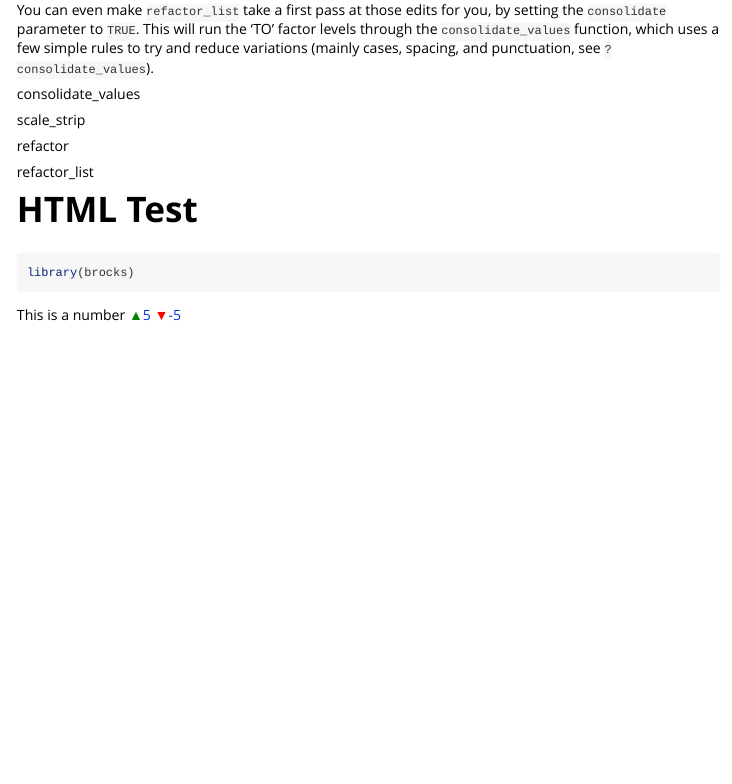
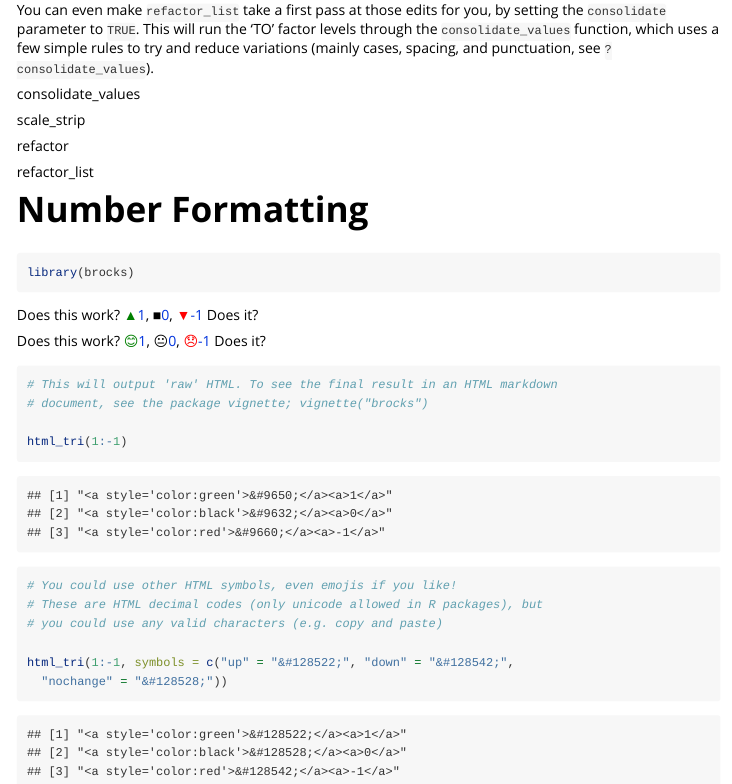
Before and after one commit to brendan-r/brocks, an R Markdown document (vignettes/brocks.Rmd): the page in a window 1100 px wide, from 1940 px down. Rendered offline with R 4.5, knitr and Pandoc, with nearby package versions.

Commit message:
More vignette tweaks

````diff
--- a/vignettes/brocks.Rmd
+++ b/vignettes/brocks.Rmd
@@ -120,10 +120,29 @@ refactor_list
 
 
 
-# HTML Test
+# Number Formatting
 
 ```{r}
 library(brocks)
 ```
 
-This is a number `r html_tri(5)` `r html_tri(-5)`
+Does this work? `r html_tri(1:-1)` Does it?
+
+Does this work? `r html_tri(1:-1, symbols = c("up" = "&#128522;", "down" = "&#128542;", "nochange" = "&#128528;"))` Does it?
+
+
+```{r}
+
+# This will output 'raw' HTML. To see the final result in an HTML markdown
+# document, see the package vignette; vignette("brocks")
+
+html_tri(1:-1)
+
+# You could use other HTML symbols, even emojis if you like!
+# These are HTML decimal codes (only unicode allowed in R packages), but
+# you could use any valid characters (e.g. copy and paste)
+
+html_tri(1:-1, symbols = c("up" = "&#128522;", "down" = "&#128542;",
+  "nochange" = "&#128528;"))
+
+```
````
